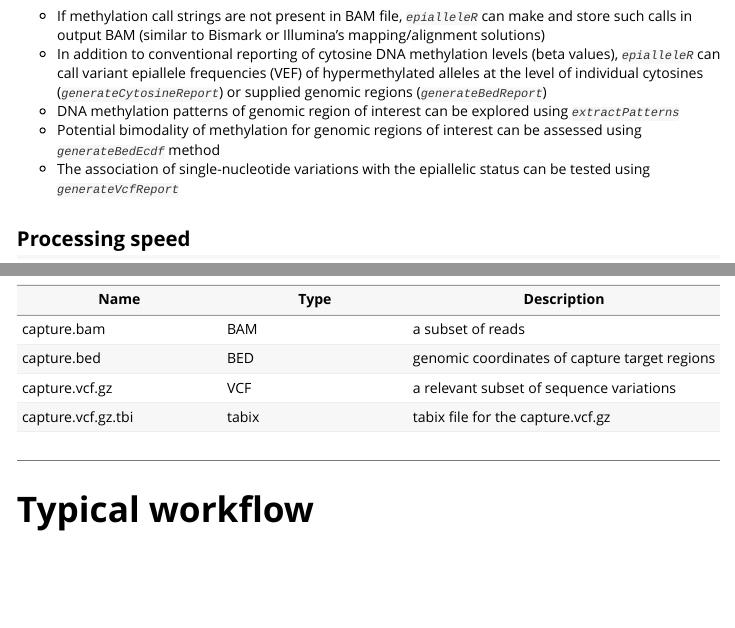
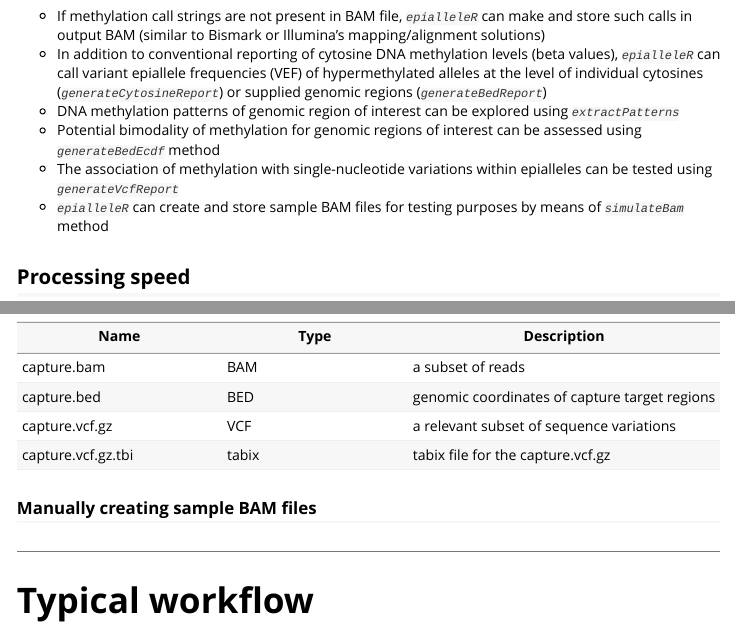
Before and after one commit to BBCG/epialleleR, an R Markdown document (vignettes/epialleleR.Rmd): the page in a window 1100 px wide, from 1460 px down, and a second part further down, joined at a grey line. Rendered offline with R 4.5, knitr and Pandoc, with nearby package versions; some code elsewhere in the file could not run offline; long lines of code are wrapped.

Commit message:
simulate

```diff
--- a/vignettes/epialleleR.Rmd
+++ b/vignettes/epialleleR.Rmd
@@ -230,8 +230,10 @@ sequencing), larger methylation capture panels, or even whole-genome approaches.
  using *`extractPatterns`*
  * Potential bimodality of methylation for genomic regions of interest can be
  assessed using *`generateBedEcdf`* method
- * The association of single-nucleotide variations with the epiallelic status
- can be tested using *`generateVcfReport`*
+ * The association of methylation with single-nucleotide variations within
+ epialleles can be tested using *`generateVcfReport`*
+ * *`epialleleR`* can create and store sample BAM files for testing purposes by
+ means of *`simulateBam`* method
 
 ## Processing speed
 
@@ -294,6 +296,10 @@ related files are:
 | capture.bed | BED | genomic&nbsp;coordinates&nbsp;of&nbsp;capture&nbsp;target&nbsp;regions |
 | capture.vcf.gz | VCF | a relevant subset of sequence variations |
 | capture.vcf.gz.tbi | tabix | tabix file for the capture.vcf.gz |
+
+### Manually creating sample BAM files
+
+
 
 *****
 
```
Also changed, not shown: README.md, vignettes/epialleleR.Rmd (1 more changed lines).
